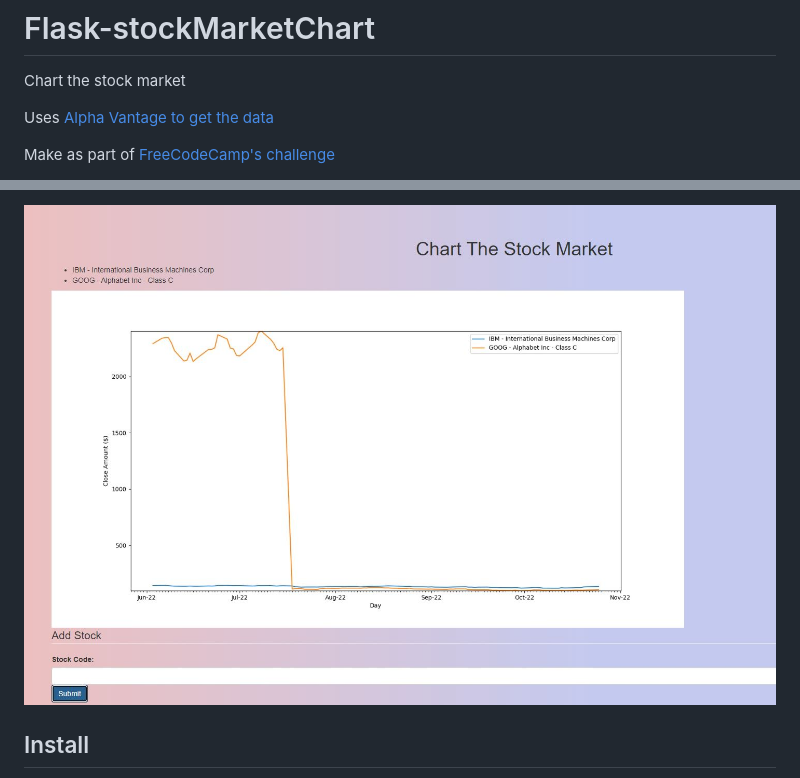
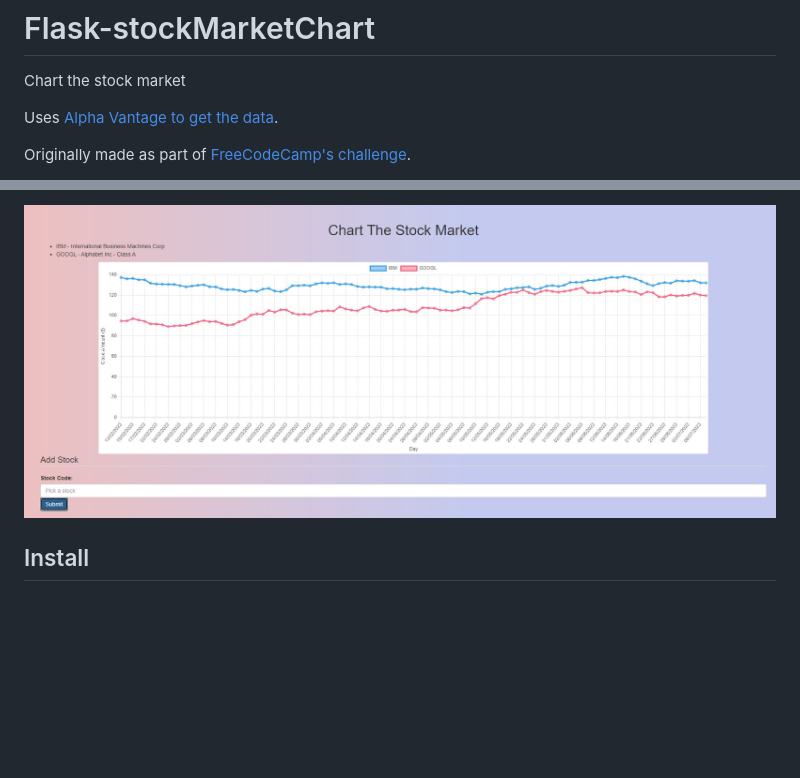
Before and after one commit to SL477/flask-stockMarketChart, a Markdown page: README.md, 2 parts joined by grey strips. Drawn GitHub-style; pictures changed too: ChartTheStockMarket.jpg; blank space fills up the shorter version.

Commit message:
Update picture and readme

```diff
--- a/README.md
+++ b/README.md
@@ -2,7 +2,7 @@
 
 Chart the stock market
 
-Uses [Alpha Vantage to get the data](https://www.alphavantage.co/documentation/)
+Uses [Alpha Vantage to get the data](https://www.alphavantage.co/documentation/).
 
-Make as part of [FreeCodeCamp's challenge](https://www.freecodecamp.org/learn/coding-interview-prep/take-home-projects/chart-the-stock-market)
+Originally made as part of [FreeCodeCamp's challenge](https://www.freecodecamp.org/learn/coding-interview-prep/take-home-projects/chart-the-stock-market).
 
```
Also changed, not shown: other parts of README.md (+1 -3 lines).
